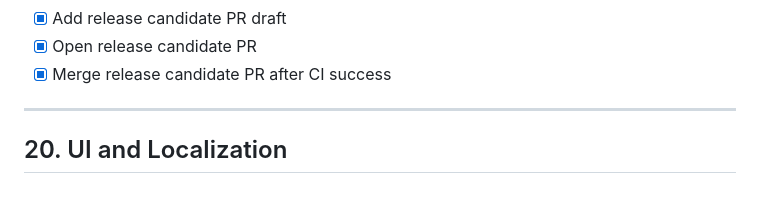
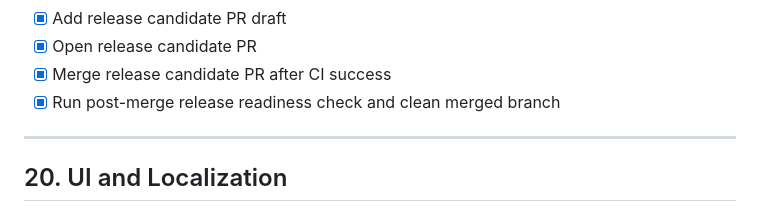
Before and after one commit to q99man/Honey, a Markdown page: docs/tasks.md, the part around the change. Drawn GitHub-style.

```diff
--- a/docs/tasks.md
+++ b/docs/tasks.md
@@ -333,6 +333,7 @@ The goal is:
 - [x] Add release candidate PR draft
 - [x] Open release candidate PR
 - [x] Merge release candidate PR after CI success
+- [x] Run post-merge release readiness check and clean merged branch
 
 ---
 
```
Also changed, not shown: docs/progress.md (+6 -4 lines).
